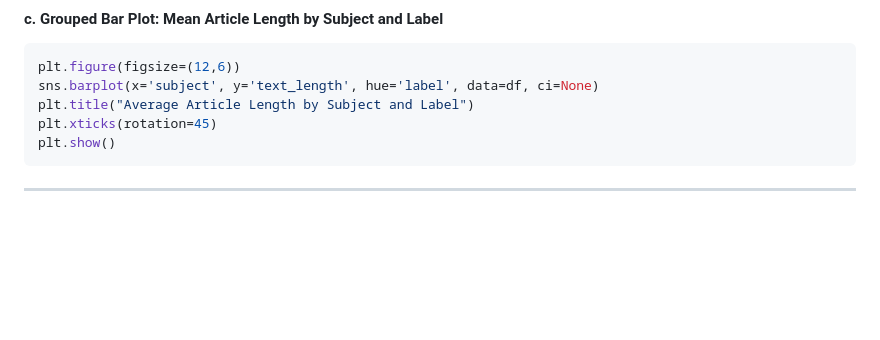
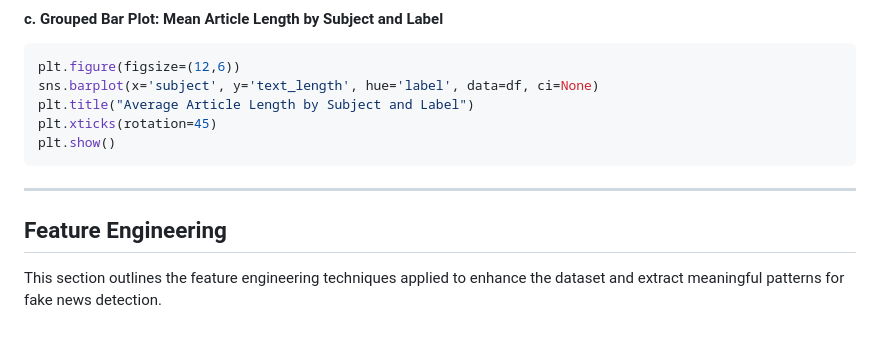
Before and after one commit to Q12AND8/FakeNewsDetection, a Markdown page: README.md, the part around the change. Rendered like a GitHub page; blank space fills up the shorter version.

````diff
--- a/README.md
+++ b/README.md
@@ -255,3 +255,5 @@ plt.show()
 ```
 
 ---
+## Feature Engineering
+This section outlines the feature engineering techniques applied to enhance the dataset and extract meaningful patterns for fake news detection.
````
